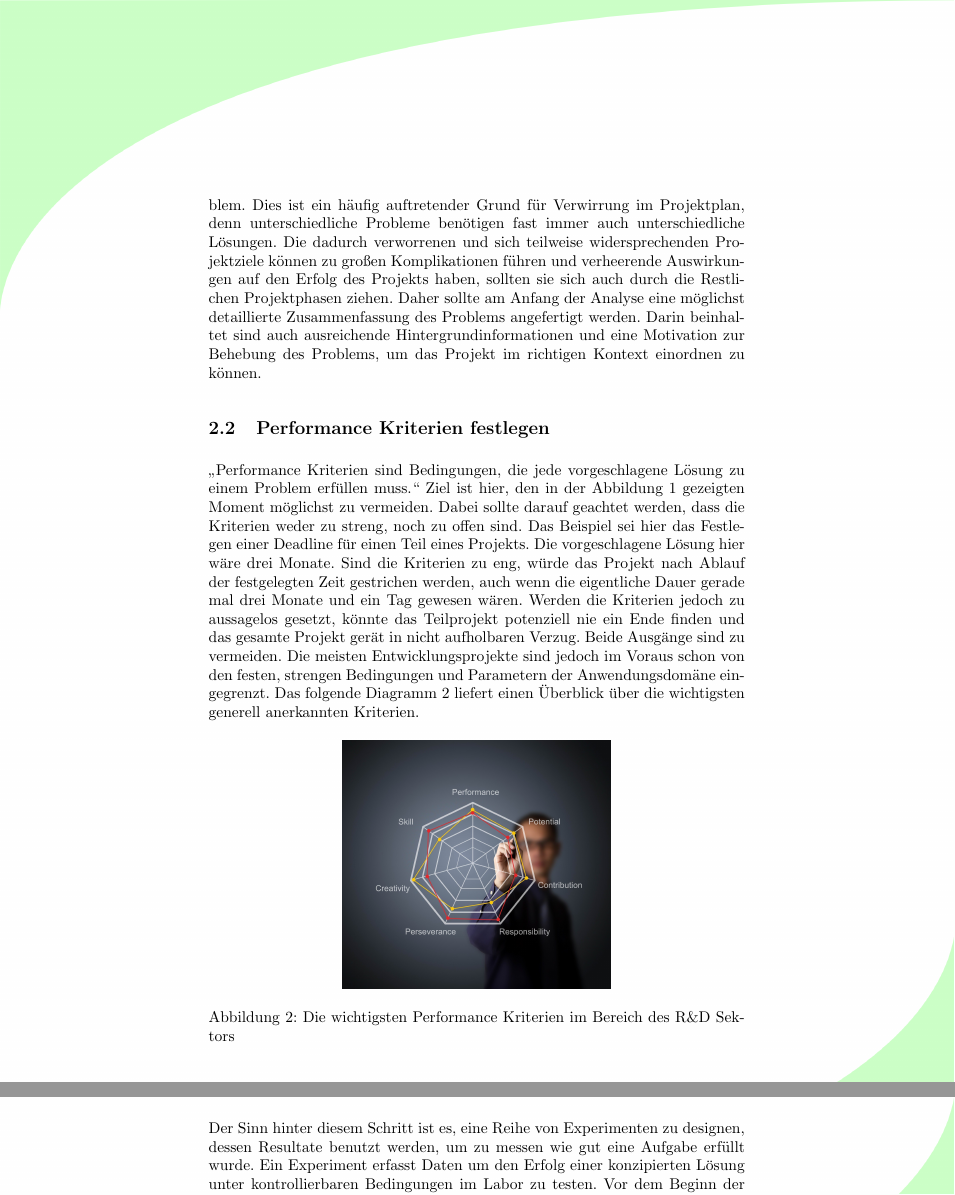
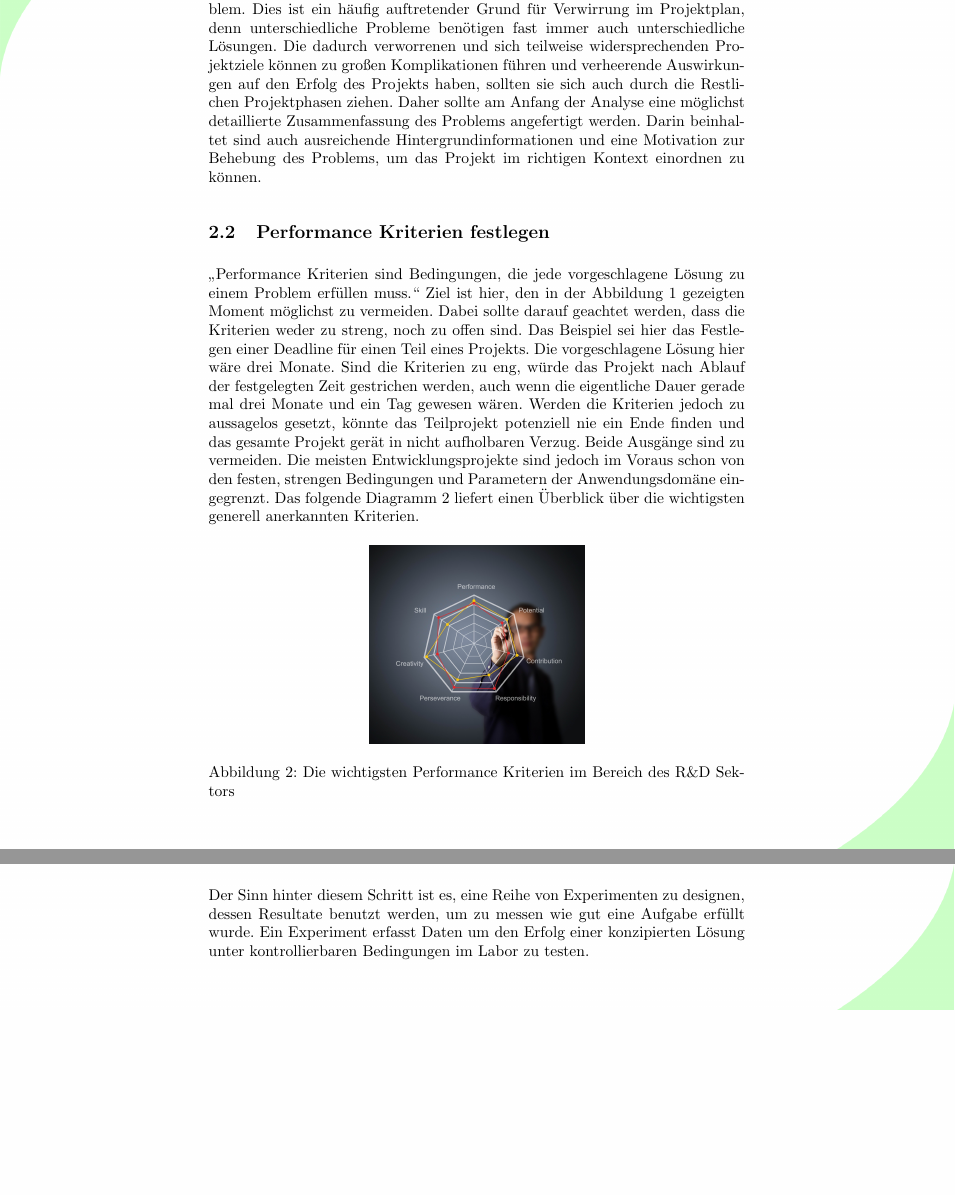
Before and after one commit to Pthuering/m26665-abgabe-latex, a LaTeX document (main.tex, which reads content/2analyse.tex, content/3synthese.tex): two parts of pages 8 and 12 of 22, joined at a grey line, cut so that both start at the same text, the shorter picture padded with empty space. Compiled offline with pdfLaTeX.

Commit message:
some beauty patch-ups

```diff
--- a/content/2analyse.tex
+++ b/content/2analyse.tex
@@ -59,7 +61,7 @@ Ziel im finalen Schritt der Analyse formuliert werden kann.}
     \begin{figure}[H]
         \centering
         % error 'overfull' = bild zu groß für platz, fixed indem man width auf das 0.x Fache anpasst (hier 0.5)
-        \includegraphics[width=0.5\linewidth]{graphics/kriterien.jpg}
+        \includegraphics[width=0.4\linewidth]{graphics/kriterien.jpg}
         \caption[Performance Kriterien]{Die wichtigsten Performance Kriterien im Bereich des R\&D Sektors}
 
 
--- a/content/3synthese.tex
+++ b/content/3synthese.tex
@@ -77,7 +77,9 @@ Praxis umgesetzt, um erste konkrete Ergebnisse zu erzielen.
     Der Sinn hinter diesem Schritt ist es, eine Reihe von Experimenten zu designen, dessen
     Resultate benutzt werden, um zu messen wie gut eine Aufgabe erfüllt wurde. Ein Experiment
     erfasst Daten um den Erfolg einer konzipierten Lösung unter kontrollierbaren Bedingungen im Labor
-    zu testen. Vor dem Beginn der Experimente sollten alle aufgestellten und gesammelten Faktoren,
+    zu testen.
+    \newpage
+    Vor dem Beginn der Experimente sollten alle aufgestellten und gesammelten Faktoren,
     Regeln, Bedingungen und Beobachtungen auf Vollständigkeit und Korrektheit überprüft werden, da
     jede dieser Komponenten einen fundamentalen Einfluss auf die Planung und Durchführung der
     Experimente haben kann.  Wurde diese Liste noch ein letztes mal verifiziert,  kann nun mit
```
Also changed, not shown: content/hinweise.tex (+3 -0 lines), main.pdf, content/2analyse.tex (2 more changed lines).
